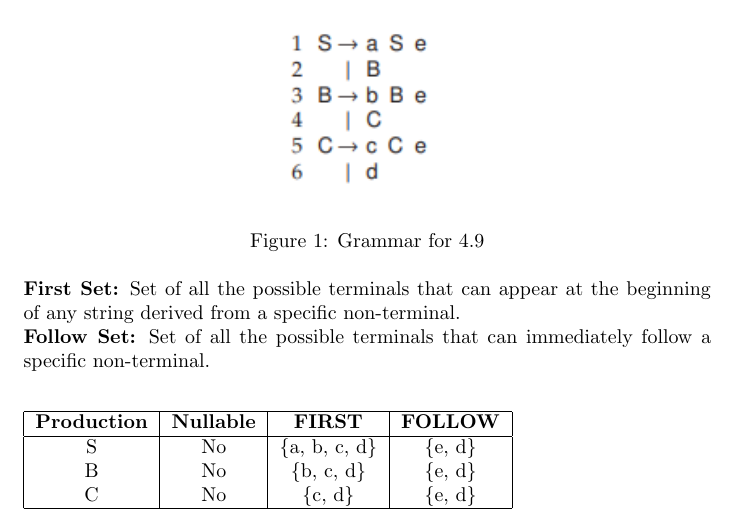
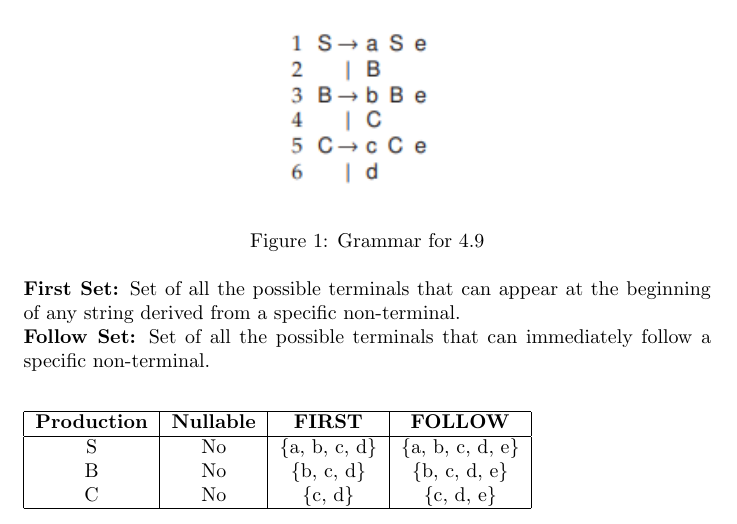
Before and after one commit to ryan-munger/CMPT432_Compiler_Design, a LaTeX document (Labs/lab4/src/main.tex): part of page 1 of 3, cut so that both start at the same text. Compiled offline with pdfLaTeX.

Commit message:
Fix Lab4 After Lecture

```diff
--- a/Labs/lab4/src/main.tex
+++ b/Labs/lab4/src/main.tex
@@ -111,9 +111,9 @@ Compute First and Follow sets for the nonterminals of the following grammar.
 \hline
 \textbf{Production} & \textbf{Nullable} & \textbf{FIRST} & \textbf{FOLLOW} \\
 \hline
-    S & No & \{a, b, c, d\} & \{e, d\} \\
-    B & No & \{b, c, d\} & \{e, d\} \\
-    C & No & \{c, d\} & \{e, d\}\\
+    S & No & \{a, b, c, d\} & \{a, b, c, d, e\} \\
+    B & No & \{b, c, d\} & \{b, c, d, e\} \\
+    C & No & \{c, d\} & \{c, d, e\}\\
 \hline
 \end{tabular}
 \end{table}
```
Also changed, not shown: Labs/lab4/Munger_Lab4.pdf.
